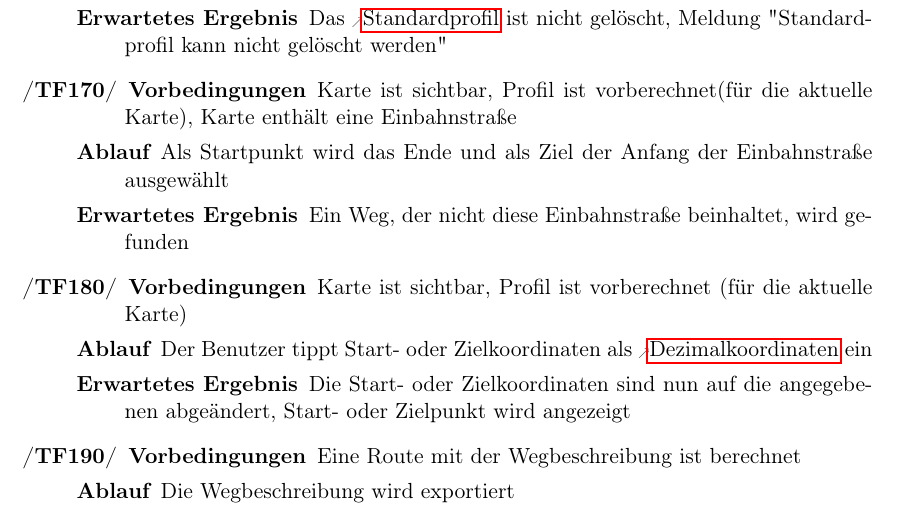
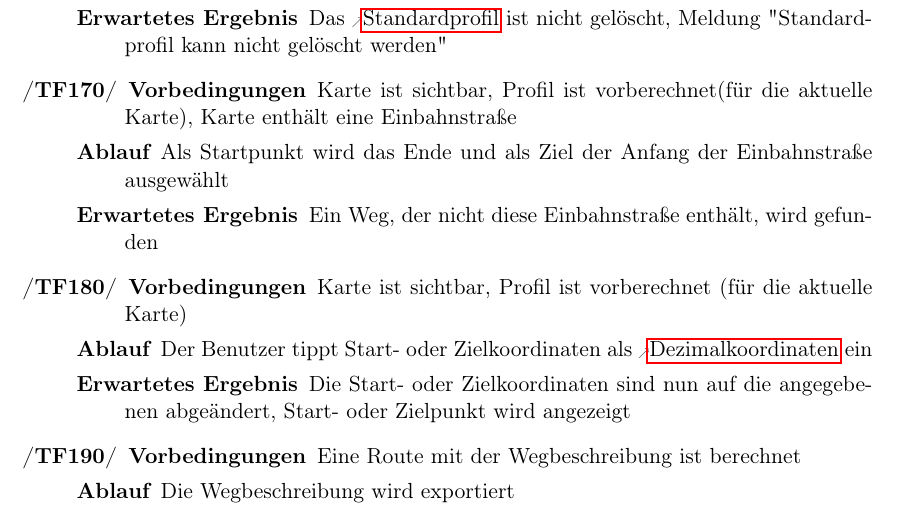
Before and after one commit to routeKIT/routeKIT, a LaTeX document (pflichtenheft/dokument.tex): part of page 15 of 16, cut so that both start at the same text. Compiled offline with pdfLaTeX.

Commit message:
Pflichtenheft: bein-halten

```diff
--- a/pflichtenheft/dokument.tex
+++ b/pflichtenheft/dokument.tex
@@ -714,7 +714,7 @@ Bei allen Testfällen gilt als Vorbedingung, dass das Programm gestartet ist (Au
 \oitem{TF}{einbahnstrasse}\testfall
     {Karte ist sichtbar, Profil ist vorberechnet(für die aktuelle Karte), Karte enthält eine Einbahnstraße}
     {Als Startpunkt wird das Ende und als Ziel der Anfang der Einbahnstraße ausgewählt}
-    {Ein Weg, der nicht diese Einbahnstraße beinhaltet, wird gefunden}
+    {Ein Weg, der nicht diese Einbahnstraße enthält, wird gefunden}
 \oitem{TF}{geocoords}\testfall
     {Karte ist sichtbar, Profil ist vorberechnet (für die aktuelle Karte)}
     {Der Benutzer tippt Start- oder Zielkoordinaten als \gls{dezimalkoordinaten} ein}
```
Also changed, not shown: pflichtenheft/dokument.tex (2 more changed lines).
